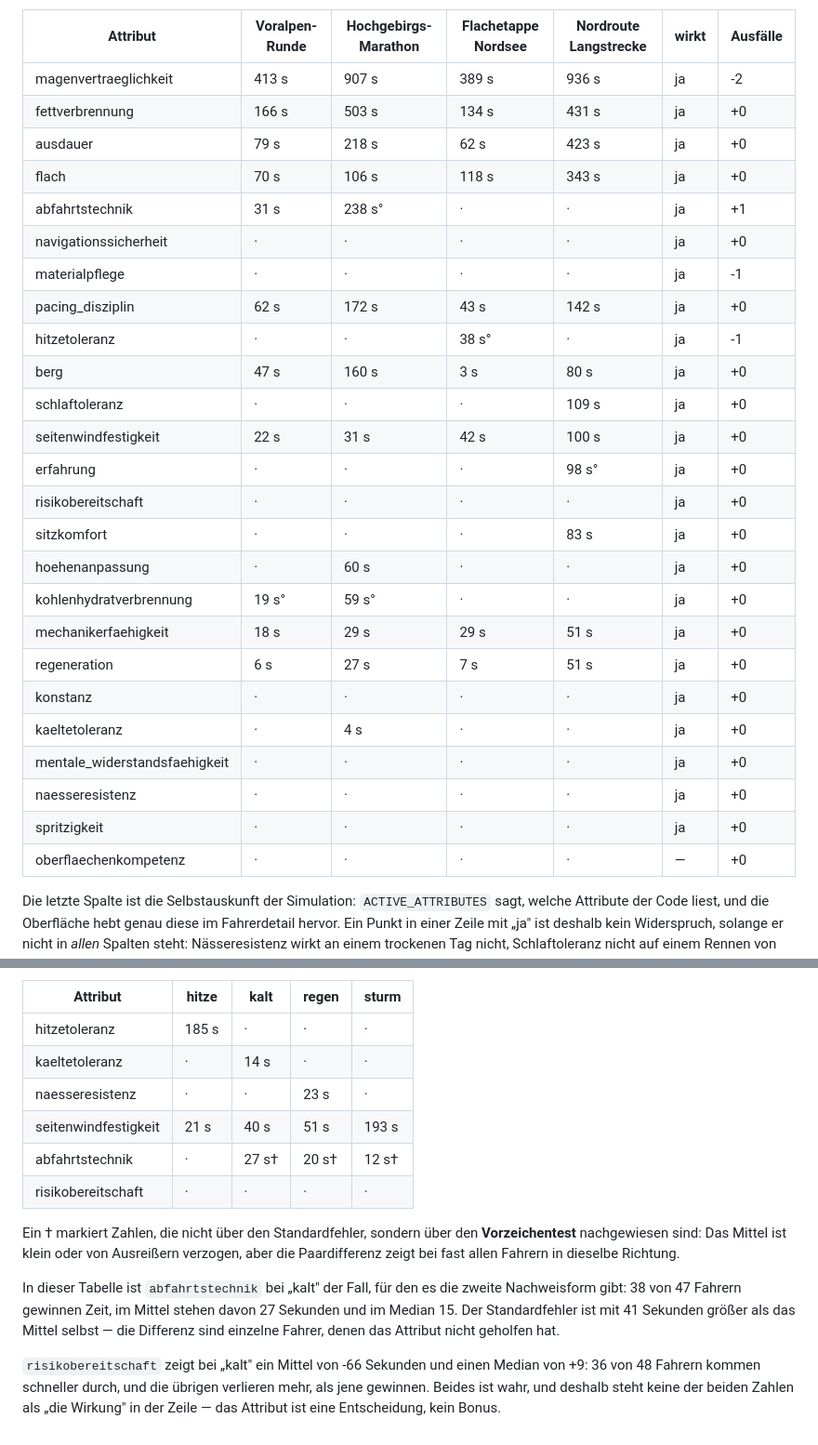
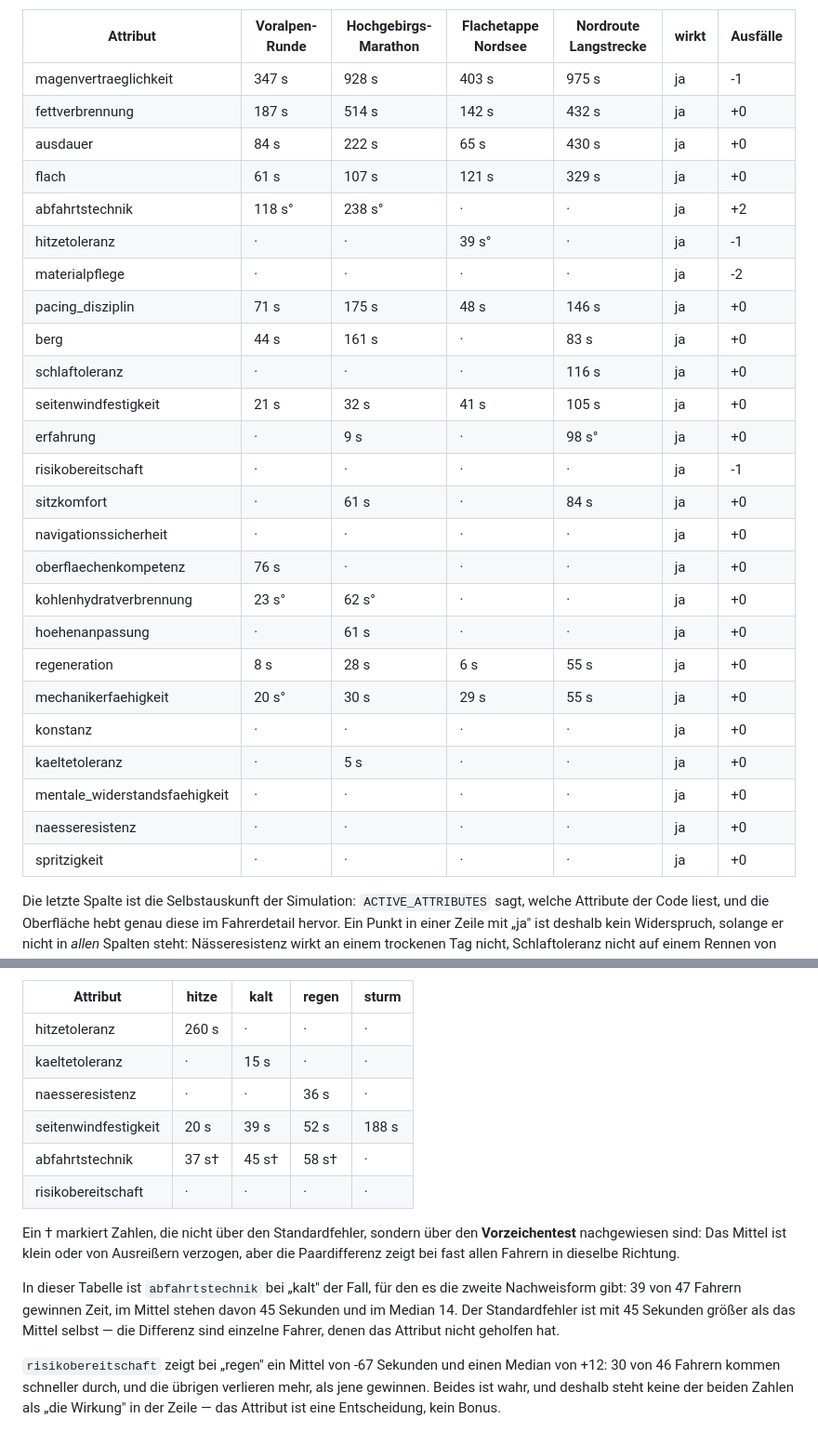
Before and after one commit to michaelkrinningersg-coder/Ultracycling-Simulator, a Markdown page: docs/KALIBRIERUNG.md, 2 parts joined by grey strips. Shown at 93% size. GitHub-like rendering.

Commit message:
Kalibrierungsbericht nach dem Rollwiderstandsmodell
Vier Strecken, und die Matrix bestaetigt die Messung von vorher:
`oberflaechenkompetenz` steht mit 76 s auf der Voralpen-Runde und mit
einem Punkt auf den drei glatten Strecken. Damit hat kein Attribut mehr
eine Null aus Mangel an Abnehmer.

Zwei Nebenwirkungen. Der Schotter macht die Voralpen-Runde langsamer
(9,4 statt 9,0 h), aber nicht haerter: Der DNF-Anteil faellt von 2,1
auf 1,7 % und liegt damit erstmals im Korridor von 1-2 %. Das klingt
widerspruechlich und ist es nicht - der Rennplan kennt die Oberflaeche,
rechnet die Abschnittszeiten damit und waehlt den Reifen danach. Die
Fahrer sind langsamer und trotzdem im Plan, und aufgegeben wird nach
Rueckstand auf den eigenen Plan, nicht nach absoluter Zeit.

Ausserdem misst `sitzkomfort` ueber die Vibrationskopplung jetzt auf
zwei Strecken statt auf einer: 61 s im Hochgebirge, 84 s auf der
Nordroute.

Co-Authored-By: Claude Opus 5 <noreply@anthropic.com>
Claude-Session: https://claude.ai/code/session_016RE4obXerTuMsNN3j84zgM

```diff
--- a/docs/KALIBRIERUNG.md
+++ b/docs/KALIBRIERUNG.md
@@ -87,31 +87,31 @@ heißt, das Attribut hält Fahrer im Rennen.
 
 | Attribut | Voralpen-Runde | Hochgebirgs-Marathon | Flachetappe Nordsee | Nordroute Langstrecke | wirkt | Ausfälle |
 |---|---|---|---|---|---|---|
-| magenvertraeglichkeit | 413 s | 907 s | 389 s | 936 s | ja | -2 |
-| fettverbrennung | 166 s | 503 s | 134 s | 431 s | ja | +0 |
-| ausdauer | 79 s | 218 s | 62 s | 423 s | ja | +0 |
-| flach | 70 s | 106 s | 118 s | 343 s | ja | +0 |
-| abfahrtstechnik | 31 s | 238 s° | · | · | ja | +1 |
+| magenvertraeglichkeit | 347 s | 928 s | 403 s | 975 s | ja | -1 |
+| fettverbrennung | 187 s | 514 s | 142 s | 432 s | ja | +0 |
+| ausdauer | 84 s | 222 s | 65 s | 430 s | ja | +0 |
+| flach | 61 s | 107 s | 121 s | 329 s | ja | +0 |
+| abfahrtstechnik | 118 s° | 238 s° | · | · | ja | +2 |
+| hitzetoleranz | · | · | 39 s° | · | ja | -1 |
+| materialpflege | · | · | · | · | ja | -2 |
+| pacing_disziplin | 71 s | 175 s | 48 s | 146 s | ja | +0 |
+| berg | 44 s | 161 s | · | 83 s | ja | +0 |
+| schlaftoleranz | · | · | · | 116 s | ja | +0 |
+| seitenwindfestigkeit | 21 s | 32 s | 41 s | 105 s | ja | +0 |
+| erfahrung | · | 9 s | · | 98 s° | ja | +0 |
+| risikobereitschaft | · | · | · | · | ja | -1 |
+| sitzkomfort | · | 61 s | · | 84 s | ja | +0 |
 | navigationssicherheit | · | · | · | · | ja | +0 |
-| materialpflege | · | · | · | · | ja | -1 |
-| pacing_disziplin | 62 s | 172 s | 43 s | 142 s | ja | +0 |
-| hitzetoleranz | · | · | 38 s° | · | ja | -1 |
-| berg | 47 s | 160 s | 3 s | 80 s | ja | +0 |
-| schlaftoleranz | · | · | · | 109 s | ja | +0 |
-| seitenwindfestigkeit | 22 s | 31 s | 42 s | 100 s | ja | +0 |
-| erfahrung | · | · | · | 98 s° | ja | +0 |
-| risikobereitschaft | · | · | · | · | ja | +0 |
-| sitzkomfort | · | · | · | 83 s | ja | +0 |
-| hoehenanpassung | · | 60 s | · | · | ja | +0 |
-| kohlenhydratverbrennung | 19 s° | 59 s° | · | · | ja | +0 |
-| mechanikerfaehigkeit | 18 s | 29 s | 29 s | 51 s | ja | +0 |
-| regeneration | 6 s | 27 s | 7 s | 51 s | ja | +0 |
+| oberflaechenkompetenz | 76 s | · | · | · | ja | +0 |
+| kohlenhydratverbrennung | 23 s° | 62 s° | · | · | ja | +0 |
+| hoehenanpassung | · | 61 s | · | · | ja | +0 |
+| regeneration | 8 s | 28 s | 6 s | 55 s | ja | +0 |
+| mechanikerfaehigkeit | 20 s° | 30 s | 29 s | 55 s | ja | +0 |
 | konstanz | · | · | · | · | ja | +0 |
-| kaeltetoleranz | · | 4 s | · | · | ja | +0 |
+| kaeltetoleranz | · | 5 s | · | · | ja | +0 |
 | mentale_widerstandsfaehigkeit | · | · | · | · | ja | +0 |
 | naesseresistenz | · | · | · | · | ja | +0 |
 | spritzigkeit | · | · | · | · | ja | +0 |
-| oberflaechenkompetenz | · | · | · | · | — | +0 |
 
 Die letzte Spalte ist die Selbstauskunft der Simulation:
 `ACTIVE_ATTRIBUTES` sagt, welche Attribute der Code liest, und die
@@ -155,11 +155,11 @@ Chaos verschwindet.
 
 | Attribut | hitze | kalt | regen | sturm |
 |---|---|---|---|---|
-| hitzetoleranz | 185 s | · | · | · |
-| kaeltetoleranz | · | 14 s | · | · |
-| naesseresistenz | · | · | 23 s | · |
-| seitenwindfestigkeit | 21 s | 40 s | 51 s | 193 s |
-| abfahrtstechnik | · | 27 s† | 20 s† | 12 s† |
+| hitzetoleranz | 260 s | · | · | · |
+| kaeltetoleranz | · | 15 s | · | · |
+| naesseresistenz | · | · | 36 s | · |
+| seitenwindfestigkeit | 20 s | 39 s | 52 s | 188 s |
+| abfahrtstechnik | 37 s† | 45 s† | 58 s† | · |
 | risikobereitschaft | · | · | · | · |
 
 Ein † markiert Zahlen, die nicht über den Standardfehler, sondern
@@ -168,13 +168,13 @@ oder von Ausreißern verzogen, aber die Paardifferenz zeigt bei fast
 allen Fahrern in dieselbe Richtung.
 
 In dieser Tabelle ist `abfahrtstechnik` bei „kalt" der Fall, für den
-es die zweite Nachweisform gibt: 38 von 47 Fahrern gewinnen Zeit, im
-Mittel stehen davon 27 Sekunden und im Median 15. Der Standardfehler
-ist mit 41 Sekunden größer als das Mittel selbst — die Differenz sind
+es die zweite Nachweisform gibt: 39 von 47 Fahrern gewinnen Zeit, im
+Mittel stehen davon 45 Sekunden und im Median 14. Der Standardfehler
+ist mit 45 Sekunden größer als das Mittel selbst — die Differenz sind
 einzelne Fahrer, denen das Attribut nicht geholfen hat.
 
-`risikobereitschaft` zeigt bei „kalt" ein Mittel von -66 Sekunden und
-einen Median von +9: 36 von 48 Fahrern kommen schneller durch, und die
-übrigen verlieren mehr, als jene gewinnen. Beides ist wahr, und
+`risikobereitschaft` zeigt bei „regen" ein Mittel von -67 Sekunden und
+einen Median von +12: 30 von 46 Fahrern kommen schneller durch, und
+die übrigen verlieren mehr, als jene gewinnen. Beides ist wahr, und
 deshalb steht keine der beiden Zahlen als „die Wirkung" in der Zeile —
 das Attribut ist eine Entscheidung, kein Bonus.
```
Also changed, not shown: other parts of docs/KALIBRIERUNG.md (+12 -12 lines), README.md (+14 -2 lines).
